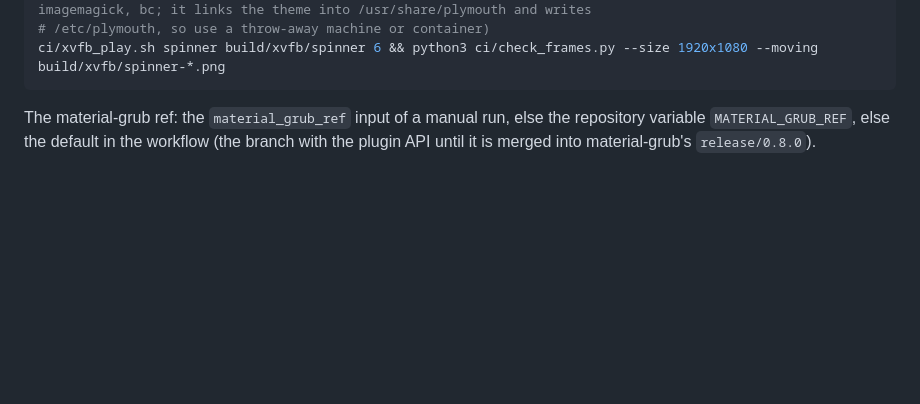
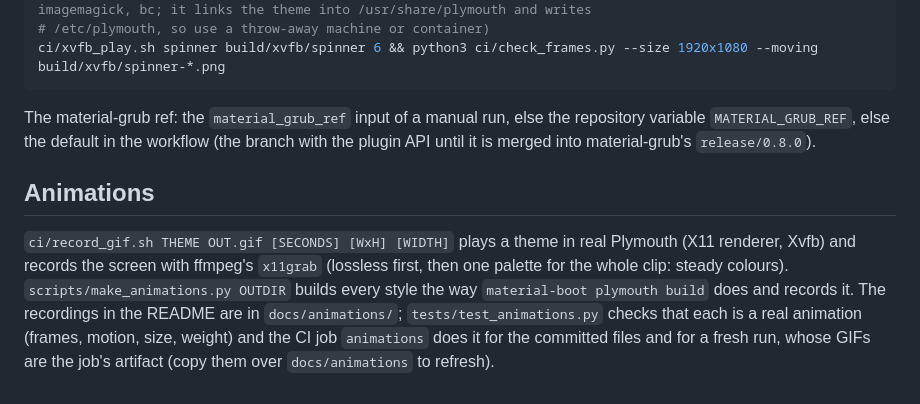
Before and after one commit to LucaCraft89/material-plymouth, a Markdown page: ci/README.md, the part around the change. Drawn GitHub-style; blank space fills up the shorter version.

````diff
--- a/ci/README.md
+++ b/ci/README.md
@@ -28,3 +28,7 @@ ci/xvfb_play.sh spinner build/xvfb/spinner 6 && python3 ci/check_frames.py --siz
 ```
 
 The material-grub ref: the `material_grub_ref` input of a manual run, else the repository variable `MATERIAL_GRUB_REF`, else the default in the workflow (the branch with the plugin API until it is merged into material-grub's `release/0.8.0`).
+
+## Animations
+
+`ci/record_gif.sh THEME OUT.gif [SECONDS] [WxH] [WIDTH]` plays a theme in real Plymouth (X11 renderer, Xvfb) and records the screen with ffmpeg's `x11grab` (lossless first, then one palette for the whole clip: steady colours). `scripts/make_animations.py OUTDIR` builds every style the way `material-boot plymouth build` does and records it. The recordings in the README are in `docs/animations/`; `tests/test_animations.py` checks that each is a real animation (frames, motion, size, weight) and the CI job `animations` does it for the committed files and for a fresh run, whose GIFs are the job's artifact (copy them over `docs/animations` to refresh).
````
Also changed, not shown: README.md (+16 -6 lines), docs/animations/clean.gif (added), docs/animations/list.gif (added), docs/animations/rail.gif (added), docs/animations/split.gif (added), 4 other files.
